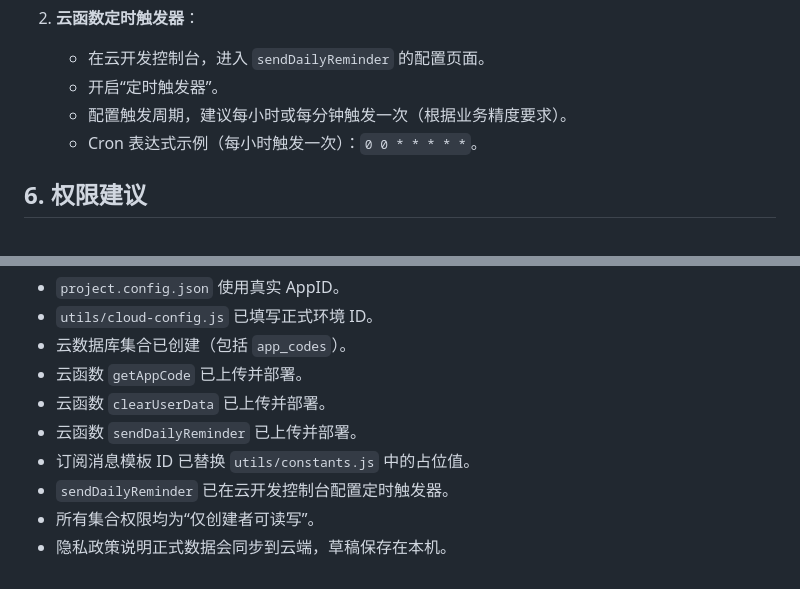
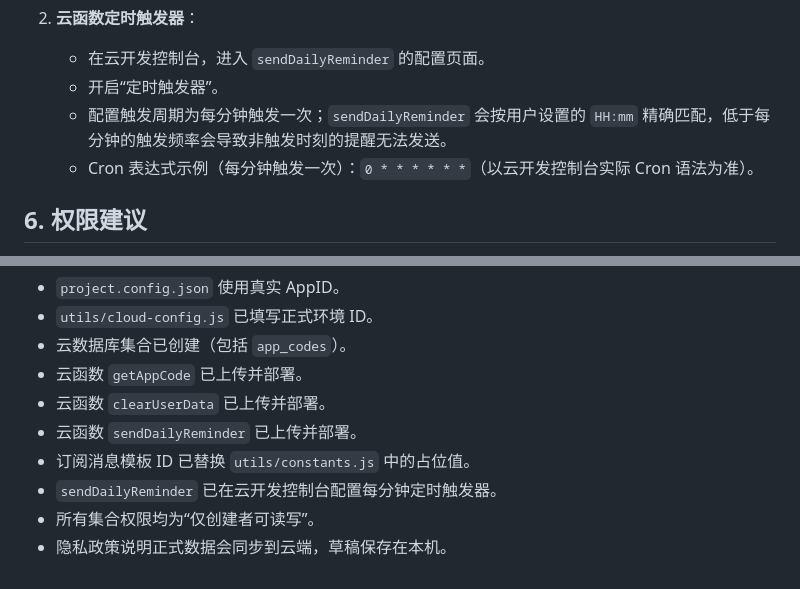
Before and after one commit to nortonyang/niuma-diary, a Markdown page: docs/cloudbase-setup.md, 2 parts joined by grey strips. Drawn GitHub-style.

```diff
--- a/docs/cloudbase-setup.md
+++ b/docs/cloudbase-setup.md
@@ -65,8 +65,8 @@ const CLOUD_CONFIG = {
 2. **云函数定时触发器**：
    - 在云开发控制台，进入 `sendDailyReminder` 的配置页面。
    - 开启“定时触发器”。
-   - 配置触发周期，建议每小时或每分钟触发一次（根据业务精度要求）。
-   - Cron 表达式示例（每小时触发一次）：`0 0 * * * * *`。
+   - 配置触发周期为每分钟触发一次；`sendDailyReminder` 会按用户设置的 `HH:mm` 精确匹配，低于每分钟的触发频率会导致非触发时刻的提醒无法发送。
+   - Cron 表达式示例（每分钟触发一次）：`0 * * * * * *`（以云开发控制台实际 Cron 语法为准）。
 
 ## 6. 权限建议
 
@@ -108,6 +108,6 @@ MVP 上线建议把集合权限设为“仅创建者可读写”。这样用户
 - 云函数 `clearUserData` 已上传并部署。
 - 云函数 `sendDailyReminder` 已上传并部署。
 - 订阅消息模板 ID 已替换 `utils/constants.js` 中的占位值。
-- `sendDailyReminder` 已在云开发控制台配置定时触发器。
+- `sendDailyReminder` 已在云开发控制台配置每分钟定时触发器。
 - 所有集合权限均为“仅创建者可读写”。
 - 隐私政策说明正式数据会同步到云端，草稿保存在本机。
```
Also changed, not shown: 1 other file.
